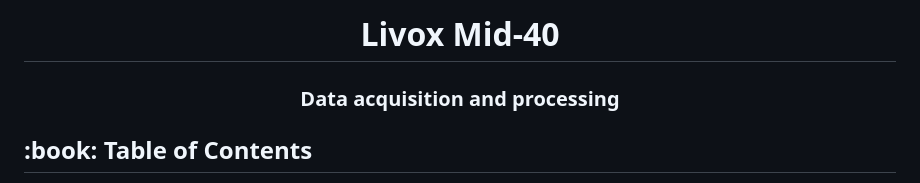
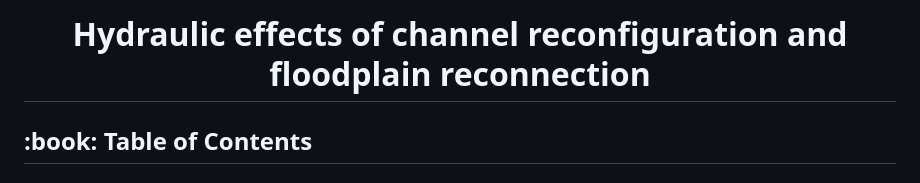
Before and after one commit to CatchmentSci/Hydraulic-effects-of-channel-realignment, a Markdown page: README.md, the part around the change printed below. Rendered like a GitHub page.

```diff
--- a/README.md
+++ b/README.md
@@ -3,7 +3,5 @@
 </p>
-<h1 align="center"> Livox Mid-40 </h1>
-<h3 align="center"> Data acquisition and processing </h3>
-
+<h1 align="center"> Hydraulic effects of channel reconfiguration and floodplain reconnection </h1>
 </br>
 
 <!-- TABLE OF CONTENTS -->
```
Also changed, not shown: other parts of README.md (+1 -1 lines).
